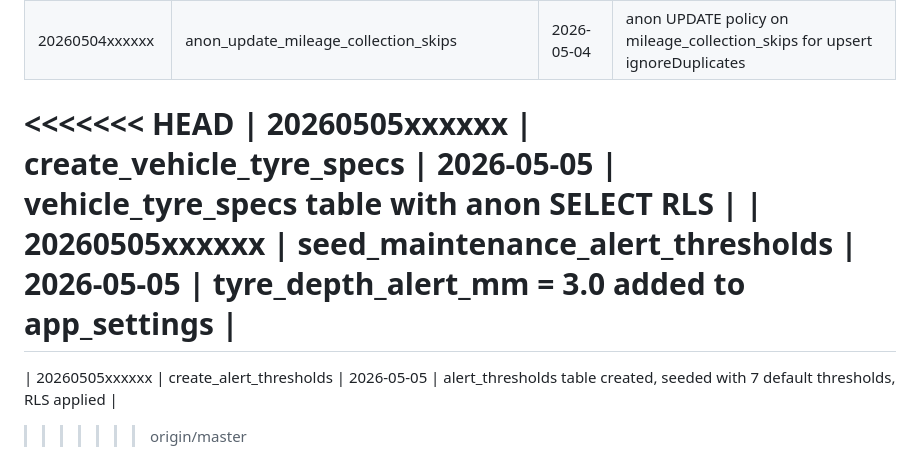
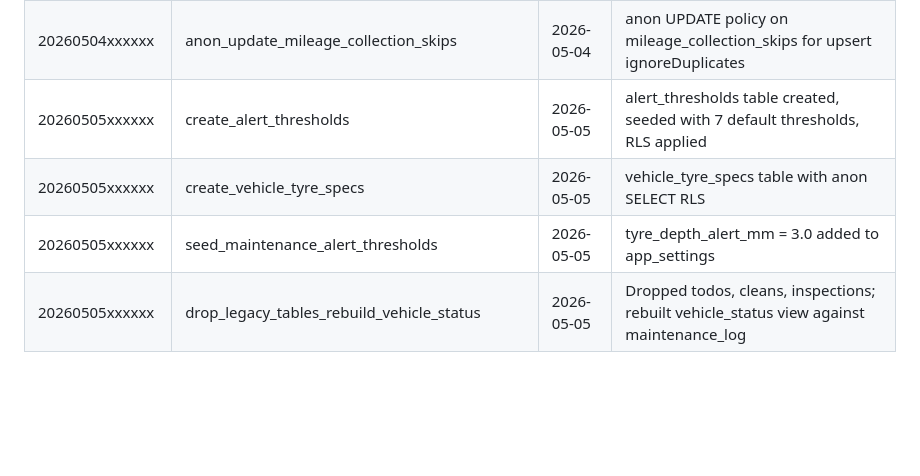
Before and after one commit to xmr-web/fleet-mileage, a Markdown page: SCHEMA.md, the part around one of its changes. GitHub-like rendering; blank space fills up the shorter version.

```diff
--- a/SCHEMA.md
+++ b/SCHEMA.md
@@ -297,9 +335,7 @@ Legacy table — removed by migration script.
 | 20260503xxxxxx | stage2_fix_no_adblue_vehicles | 2026-05-03 | V027 adblue_unit corrected to null; adblue_check removed for 14 no-AdBlue vehicles |
 | 20260504xxxxxx | add_unique_constraint_mileage_collection_skips | 2026-05-04 | Unique constraint on (fleet_week, fleet_year, vehicle_id) |
 | 20260504xxxxxx | anon_update_mileage_collection_skips | 2026-05-04 | anon UPDATE policy on mileage_collection_skips for upsert ignoreDuplicates |
-<<<<<<< HEAD
+| 20260505xxxxxx | create_alert_thresholds | 2026-05-05 | alert_thresholds table created, seeded with 7 default thresholds, RLS applied |
 | 20260505xxxxxx | create_vehicle_tyre_specs | 2026-05-05 | vehicle_tyre_specs table with anon SELECT RLS |
 | 20260505xxxxxx | seed_maintenance_alert_thresholds | 2026-05-05 | tyre_depth_alert_mm = 3.0 added to app_settings |
-=======
-| 20260505xxxxxx | create_alert_thresholds | 2026-05-05 | alert_thresholds table created, seeded with 7 default thresholds, RLS applied |
->>>>>>> origin/master
+| 20260505xxxxxx | drop_legacy_tables_rebuild_vehicle_status | 2026-05-05 | Dropped todos, cleans, inspections; rebuilt vehicle_status view against maintenance_log |
```
Also changed, not shown: other parts of SCHEMA.md (+42 -4 lines).
